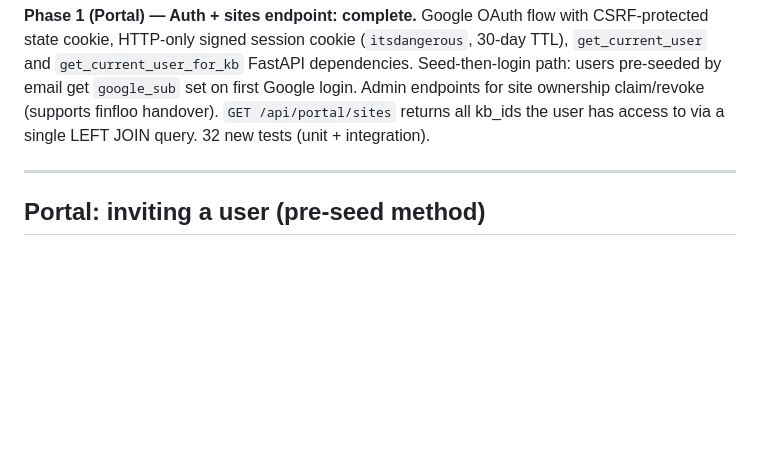
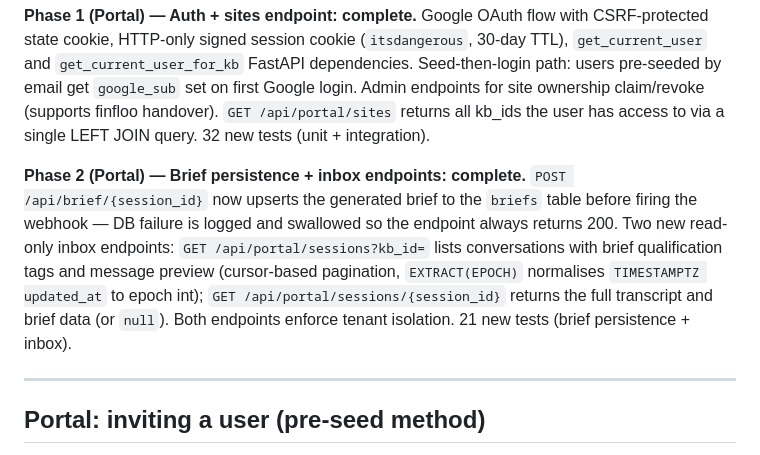
Before and after one commit to bondanherumurti-transfez/contextus, a Markdown page: README.md, the part around the change. Rendered like a GitHub page; blank space fills up the shorter version.

Commit message:
docs: document Phase 2 (brief persistence + inbox endpoints) in README
Co-Authored-By: Claude Sonnet 4.6 <noreply@anthropic.com>

```diff
--- a/README.md
+++ b/README.md
@@ -43,6 +43,9 @@ Neon schema additions for the contextus portal: `users`, `user_sites`, `briefs`
 
 **Phase 1 (Portal) — Auth + sites endpoint: complete.**
 Google OAuth flow with CSRF-protected state cookie, HTTP-only signed session cookie (`itsdangerous`, 30-day TTL), `get_current_user` and `get_current_user_for_kb` FastAPI dependencies. Seed-then-login path: users pre-seeded by email get `google_sub` set on first Google login. Admin endpoints for site ownership claim/revoke (supports finfloo handover). `GET /api/portal/sites` returns all kb_ids the user has access to via a single LEFT JOIN query. 32 new tests (unit + integration).
+
+**Phase 2 (Portal) — Brief persistence + inbox endpoints: complete.**
+`POST /api/brief/{session_id}` now upserts the generated brief to the `briefs` table before firing the webhook — DB failure is logged and swallowed so the endpoint always returns 200. Two new read-only inbox endpoints: `GET /api/portal/sessions?kb_id=` lists conversations with brief qualification tags and message preview (cursor-based pagination, `EXTRACT(EPOCH)` normalises `TIMESTAMPTZ updated_at` to epoch int); `GET /api/portal/sessions/{session_id}` returns the full transcript and brief data (or `null`). Both endpoints enforce tenant isolation. 21 new tests (brief persistence + inbox).
 
 ---
 
```
Also changed, not shown: docs/phase_2_backend.md (added, +491 -0 lines).
